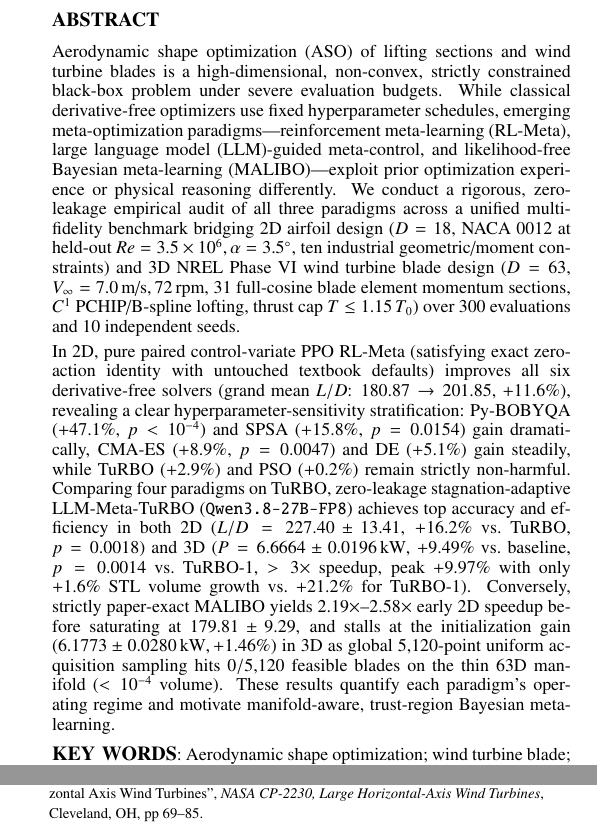
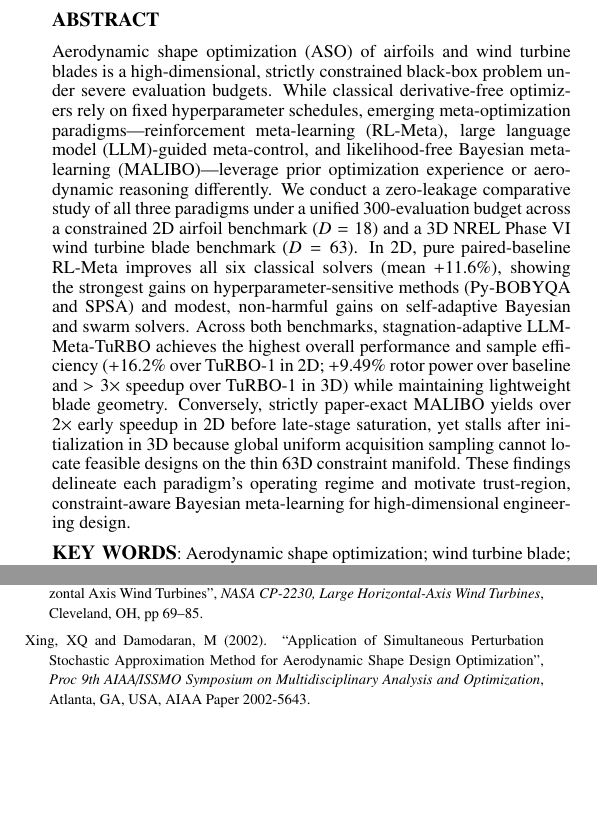
Before and after one commit to IJSHming/ISOPE2027, a LaTeX document (main.tex): two parts of the columns of pages 1 and 8 of 8, joined at a grey line, cut so that both start at the same text, the shorter picture padded with empty space. Compiled offline with pdfLaTeX.

Commit message:
Address supervisor comments: tighten Abstract, cite Xing & Damodaran (AIAA-2002-5643) for SPSA, add A*STAR ENFORCE acknowledgment

```diff
--- a/main.tex
+++ b/main.tex
@@ -47,9 +47,7 @@ $^{b}$\,A*STAR Institute of Advanced Intelligence and Computing, 1 Fusionopolis
 
 \footnotesize\par\noindent{\small\bf ABSTRACT}\par\vspace*{1.2mm}
 \baselineskip \mybaselineskip
-Aerodynamic shape optimization (ASO) of lifting sections and wind turbine blades is a high-dimensional, non-convex, strictly constrained black-box problem under severe evaluation budgets. While classical derivative-free optimizers use fixed hyperparameter schedules, emerging meta-optimization paradigms---reinforcement meta-learning (RL-Meta), large language model (LLM)-guided meta-control, and likelihood-free Bayesian meta-learning (MALIBO)---exploit prior optimization experience or physical reasoning differently. We conduct a rigorous, zero-leakage empirical audit of all three paradigms across a unified multi-fidelity benchmark bridging 2D airfoil design ($D=18$, NACA 0012 at held-out $Re=3.5\times 10^{6}, \alpha=3.5^\circ$, ten industrial geometric/moment constraints) and 3D NREL Phase VI wind turbine blade design ($D=63$, $V_\infty=7.0\,\text{m/s}, 72\,\text{rpm}$, 31 full-cosine blade element momentum sections, $C^1$ PCHIP/B-spline lofting, thrust cap $T \le 1.15\,T_0$) over 300 evaluations and 10 independent seeds.
-
-In 2D, pure paired control-variate PPO RL-Meta (satisfying exact zero-action identity with untouched textbook defaults) improves all six derivative-free solvers (grand mean $L/D$: $180.87 \to 201.85$, $+11.6\%$), revealing a clear hyperparameter-sensitivity stratification: Py-BOBYQA ($+47.1\%$, $p<10^{-4}$) and SPSA ($+15.8\%$, $p=0.0154$) gain dramatically, CMA-ES ($+8.9\%$, $p=0.0047$) and DE ($+5.1\%$) gain steadily, while TuRBO ($+2.9\%$) and PSO ($+0.2\%$) remain strictly non-harmful. Comparing four paradigms on TuRBO, zero-leakage stagnation-adaptive LLM-Meta-TuRBO (\texttt{Qwen3.8-27B-FP8}) achieves top accuracy and efficiency in both 2D ($L/D = 227.40 \pm 13.41$, $+16.2\%$ vs.\ TuRBO, $p=0.0018$) and 3D ($P = 6.6664 \pm 0.0196\,\text{kW}$, $+9.49\%$ vs.\ baseline, $p=0.0014$ vs.\ TuRBO-1, $>3\times$ speedup, peak $+9.97\%$ with only $+1.6\%$ STL volume growth vs.\ $+21.2\%$ for TuRBO-1). Conversely, strictly paper-exact MALIBO yields $2.19\times$--$2.58\times$ early 2D speedup before saturating at $179.81 \pm 9.29$, and stalls at the initialization gain ($6.1773 \pm 0.0280\,\text{kW}, +1.46\%$) in 3D as global 5,120-point uniform acquisition sampling hits $0/5{,}120$ feasible blades on the thin 63D manifold ($<10^{-4}$ volume). These results quantify each paradigm's operating regime and motivate manifold-aware, trust-region Bayesian meta-learning.
+Aerodynamic shape optimization (ASO) of airfoils and wind turbine blades is a high-dimensional, strictly constrained black-box problem under severe evaluation budgets. While classical derivative-free optimizers rely on fixed hyperparameter schedules, emerging meta-optimization paradigms---reinforcement meta-learning (RL-Meta), large language model (LLM)-guided meta-control, and likelihood-free Bayesian meta-learning (MALIBO)---leverage prior optimization experience or aerodynamic reasoning differently. We conduct a zero-leakage comparative study of all three paradigms under a unified 300-evaluation budget across a constrained 2D airfoil benchmark ($D=18$) and a 3D NREL Phase VI wind turbine blade benchmark ($D=63$). In 2D, pure paired-baseline RL-Meta improves all six classical solvers (mean $+11.6\%$), showing the strongest gains on hyperparameter-sensitive methods (Py-BOBYQA and SPSA) and modest, non-harmful gains on self-adaptive Bayesian and swarm solvers. Across both benchmarks, stagnation-adaptive LLM-Meta-TuRBO achieves the highest overall performance and sample efficiency ($+16.2\%$ over TuRBO-1 in 2D; $+9.49\%$ rotor power over baseline and $>3\times$ speedup over TuRBO-1 in 3D) while maintaining lightweight blade geometry. Conversely, strictly paper-exact MALIBO yields over $2\times$ early speedup in 2D before late-stage saturation, yet stalls after initialization in 3D because global uniform acquisition sampling cannot locate feasible designs on the thin 63D constraint manifold. These findings delineate each paradigm's operating regime and motivate trust-region, constraint-aware Bayesian meta-learning for high-dimensional engineering design.
 
 \par\vspace*{3pt}\noindent{\small\bf KEY\,\,WORDS}:
 Aerodynamic shape optimization; wind turbine blade; reinforcement meta-learning; large language models; Bayesian meta-learning; trust-region Bayesian optimization; NREL Phase VI.
@@ -439,4 +437,6 @@ The authors acknowledge computational and research support from the College of C
 
 \isoperef{Viterna, LA and Corrigan, RD (1982). \lq\lq Fixed Pitch Rotor Performance of Large Horizontal Axis Wind Turbines\rq\rq, {\it NASA CP-2230, Large Horizontal-Axis Wind Turbines}, Cleveland, OH, pp~69--85.}
 
+\isoperef{Xing, XQ and Damodaran, M (2002). \lq\lq Application of Simultaneous Perturbation Stochastic Approximation Method for Aerodynamic Shape Design Optimization\rq\rq, {\it Proc 9th AIAA/ISSMO Symposium on Multidisciplinary Analysis and Optimization}, Atlanta, GA, USA, AIAA Paper 2002-5643.}
+
 \end{document}
```
Also changed, not shown: main.pdf, main.tex (4 more changed lines).
